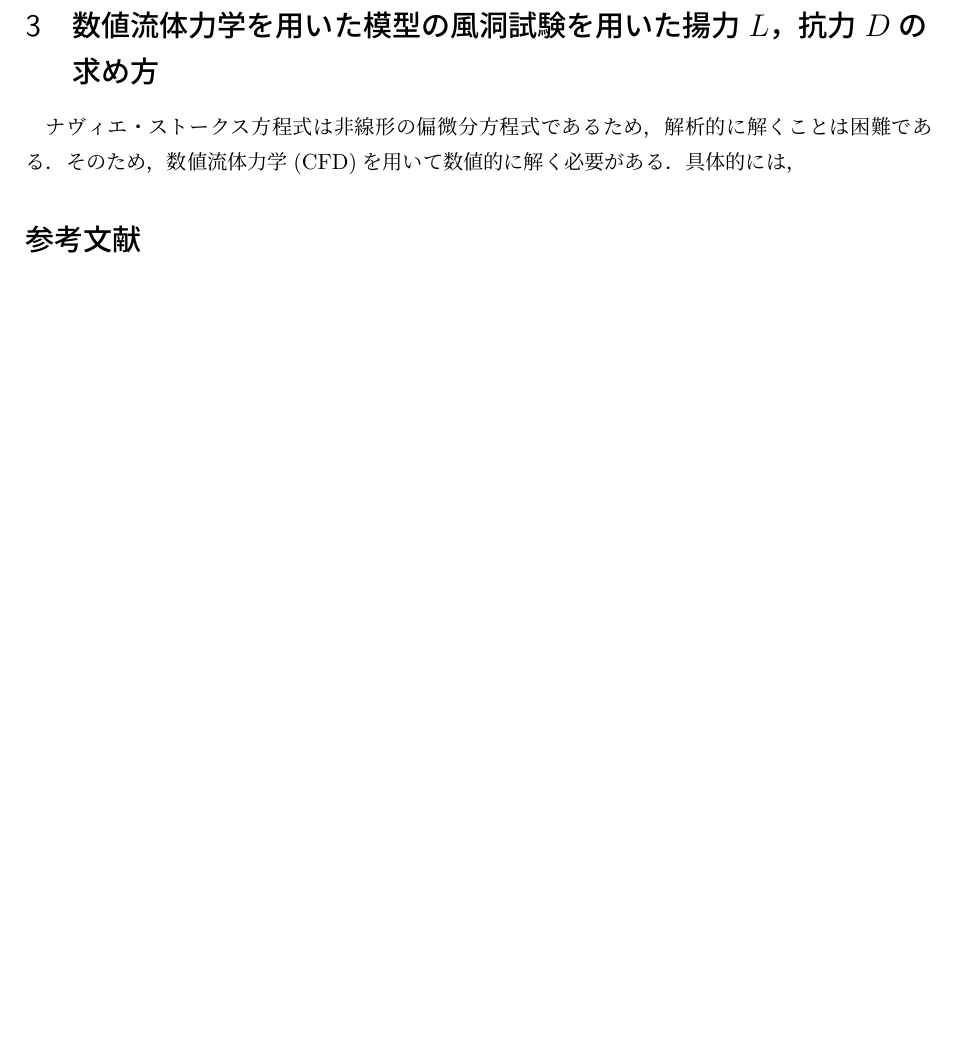
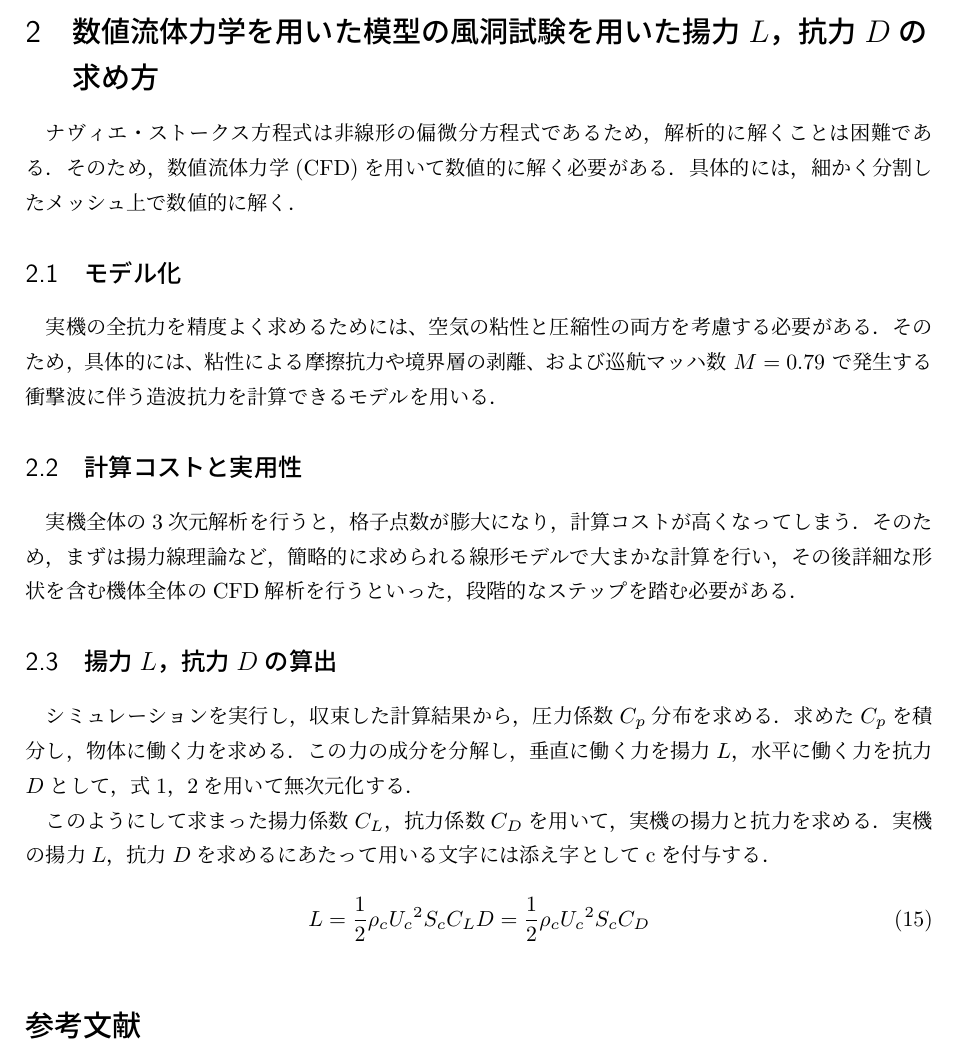
Before and after one commit to U-tur-n/aero-engneering, a LaTeX document (第1回課題.tex): part of page 4 of 4 before the commit and part of page 4 of 5 after it, cut so that both start at the same text, the shorter picture padded with empty space. The pictures show the PDF file 第1回課題.pdf that the author committed with the source.

Commit message:
ほぼ変更済み

```diff
--- a/第1回課題.tex
+++ b/第1回課題.tex
@@ -204,3 +206,6 @@ C_{D_0} = \frac{D_0}{\frac{1}{2}\rho_0' U_0'^2 S_0} = \frac{D_0}{\frac{1}{2} \cd
 \begin{align}
 \begin{split}
 \label{eq:風洞揚力}
+L_0 &= C_{L_0} \cdot \frac{1}{2} \cdot \rho_0' \cdot {U_0'}^2 \cdot S_0 \\
+&= 0.04765 \cdot \frac{1}{2} \cdot 11.89 \cdot 268.7^2 \cdot 5.148 \\
+&= 1.053 \times 10^5 \mathrm{N}
@@ -210,4 +213,18 @@ L_0 &= \frac{C_{L_0} \cdot \frac{1}{2} \cdot \rho_0' \cdot {U_0'}^2 \cdot S_0}{1
 \end{align}
 
 \section{数値流体力学を用いた模型の風洞試験を用いた揚力$L$，抗力$D$の求め方}
-ナヴィエ・ストークス方程式は非線形の偏微分方程式であるため，解析的に解くことは困難である．そのため，数値流体力学(CFD)を用いて数値的に解く必要がある．具体的には，
+ナヴィエ・ストークス方程式は非線形の偏微分方程式であるため，解析的に解くことは困難である．そのため，数値流体力学(CFD)を用いて数値的に解く必要がある．具体的には，細かく分割したメッシュ上で数値的に解く．
+\subsection{モデル化}
+実機の全抗力を精度よく求めるためには、空気の粘性と圧縮性の両方を考慮する必要がある．そのため，具体的には、粘性による摩擦抗力や境界層の剥離、および巡航マッハ数 $M=0.79$ で発生する衝撃波に伴う造波抗力を計算できるモデルを用いる．
+
+\subsection{計算コストと実用性}
+実機全体の3次元解析を行うと，格子点数が膨大になり，計算コストが高くなってしまう．そのため，まずは揚力線理論など，簡略的に求められる線形モデルで大まかな計算を行い，その後詳細な形状を含む機体全体のCFD解析を行うといった，段階的なステップを踏む必要がある．
+
+\subsection{揚力$L$，抗力$D$の算出}
+シミュレーションを実行し，収束した計算結果から，圧力係数$C_p$分布を求める．求めた$C_p$を積分し，物体に働く力を求める．この力の成分を分解し，垂直に働く力を揚力$L$，水平に働く力を抗力$D$として，式\ref{eq:揚力係数}，\ref{eq:抗力係数}を用いて無次元化する．
+
+このようにして求まった揚力係数$C_L$，抗力係数$C_D$を用いて，実機の揚力と抗力を求める．実機の揚力$L$，抗力$D$を求めるにあたって用いる文字には添え字としてcを付与する．
+\begin{align}
+\label{eq:}
+L = \frac{1}{2}\rho_c {U_c}^2 S_c C_L
+D = \frac{1}{2}\rho_c {U_c}^2 S_c C_D
```
Also changed, not shown: 第1回課題.pdf, 第1回課題.tex (19 more changed lines), 6 other files.
